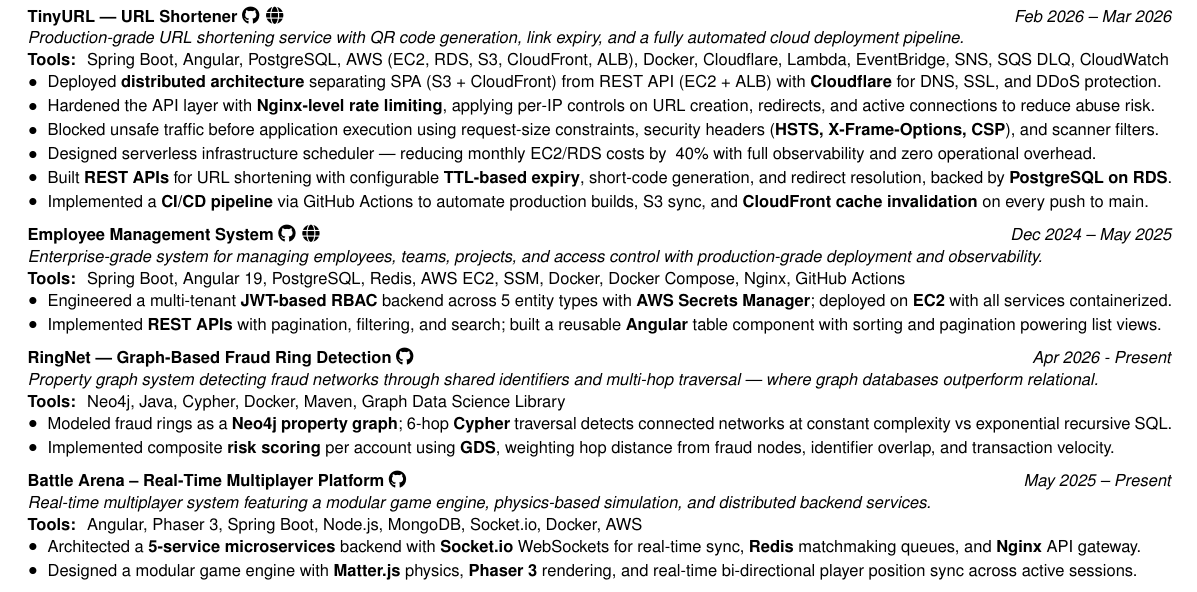
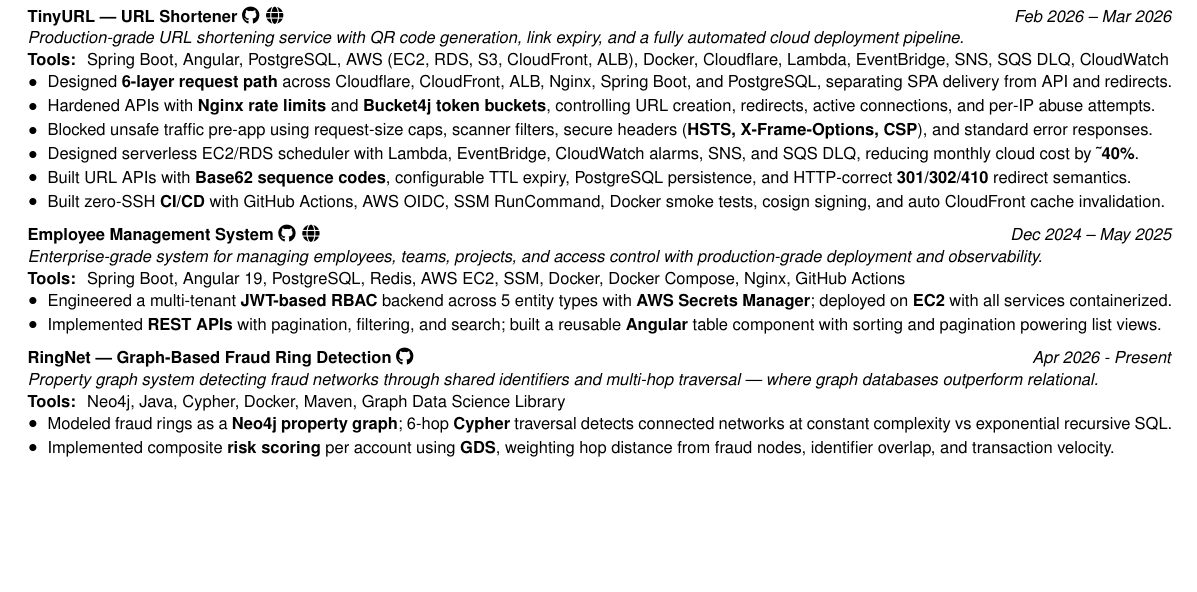
Before and after one commit to Buffden/resume, a LaTeX CV (Harshwardhan-Patil-Resume.tex): part of the page, cut so that both start at the same text, the shorter picture padded with empty space. Compiled offline with pdfLaTeX.

Commit message:
project tinyurl fixed the undersold contnet from the actual implemented git repo content

```diff
--- a/Harshwardhan-Patil-Resume.tex
+++ b/Harshwardhan-Patil-Resume.tex
@@ -124,12 +124,18 @@
 \textit{Production-grade URL shortening service with QR code generation, link expiry, and a fully automated cloud deployment pipeline.} \\
 \textbf{Tools: } Spring Boot, Angular, PostgreSQL, AWS (EC2, RDS, S3, CloudFront, ALB), Docker, Cloudflare, Lambda, EventBridge, SNS, SQS DLQ, CloudWatch \\
 \begin{highlights}
-    \item Deployed \textbf{distributed architecture} separating SPA (S3 + CloudFront) from REST API (EC2 + ALB) with \textbf{Cloudflare} for DNS, SSL, and DDoS protection.
-    \item Hardened the API layer with \textbf{Nginx-level rate limiting}, applying per-IP controls on URL creation, redirects, and active connections to reduce abuse risk.
-    \item Blocked unsafe traffic before application execution using request-size constraints, security headers (\textbf{HSTS, X-Frame-Options, CSP}), and scanner filters.
-    \item Designed serverless infrastructure scheduler — reducing monthly EC2/RDS costs by ~40\% with full observability and zero operational overhead.
-    \item Built \textbf{REST APIs} for URL shortening with configurable \textbf{TTL-based expiry}, short-code generation, and redirect resolution, backed by \textbf{PostgreSQL on RDS}.
-    \item Implemented a \textbf{CI/CD pipeline} via GitHub Actions to automate production builds, S3 sync, and \textbf{CloudFront cache invalidation} on every push to main.
+    \item Designed \textbf{6-layer request path} across Cloudflare, CloudFront, ALB, Nginx, Spring Boot, and PostgreSQL, separating SPA delivery from API and redirects.
+
+    \item Hardened APIs with \textbf{Nginx rate limits} and \textbf{Bucket4j token buckets}, controlling URL creation, redirects, active connections, and per-IP abuse attempts.
+
+    \item Blocked unsafe traffic pre-app using request-size caps, scanner filters, secure headers (\textbf{HSTS, X-Frame-Options, CSP}), and standard error responses.
+
+    \item Designed serverless EC2/RDS scheduler with Lambda, EventBridge, CloudWatch alarms, SNS, and SQS DLQ, reducing monthly cloud cost by \textbf{\textasciitilde40\%}.
+
+    \item Built URL APIs with \textbf{Base62 sequence codes}, configurable TTL expiry, PostgreSQL persistence, and HTTP-correct \textbf{301/302/410} redirect semantics.
+
+    \item Built zero-SSH \textbf{CI/CD} with GitHub Actions, AWS OIDC, SSM RunCommand, Docker smoke tests, cosign signing, and auto CloudFront cache invalidation.
+
 \end{highlights}
 \vspace{0.2cm}
 
@@ -151,15 +157,6 @@
     \item Implemented composite \textbf{risk scoring} per account using \textbf{GDS}, weighting hop distance from fraud nodes, identifier overlap, and transaction velocity.
 \end{highlights}
 
-\vspace{0.2cm}
-\textbf{Battle Arena – Real-Time Multiplayer Platform} \href{https://github.com/Buffden/battle-arena}{\faGithub} \hfill \textit{May 2025 – Present} \\
-\textit{Real-time multiplayer system featuring a modular game engine, physics-based simulation, and distributed backend services.} \\
-\textbf{Tools: } Angular, Phaser 3, Spring Boot, Node.js, MongoDB, Socket.io, Docker, AWS \\
-\begin{highlights}
-    \item Architected a \textbf{5-service microservices} backend with \textbf{Socket.io} WebSockets for real-time sync, \textbf{Redis} matchmaking queues, and \textbf{Nginx} API gateway.
-    \item Designed a modular game engine with \textbf{Matter.js} physics, \textbf{Phaser 3} rendering, and real-time bi-directional player position sync across active sessions.
-\end{highlights}
-
 \vspace{-0.2cm}
 
 } % end small text group
```
Also changed, not shown: Harshwardhan-Patil-Resume.pdf, 1 other file.
